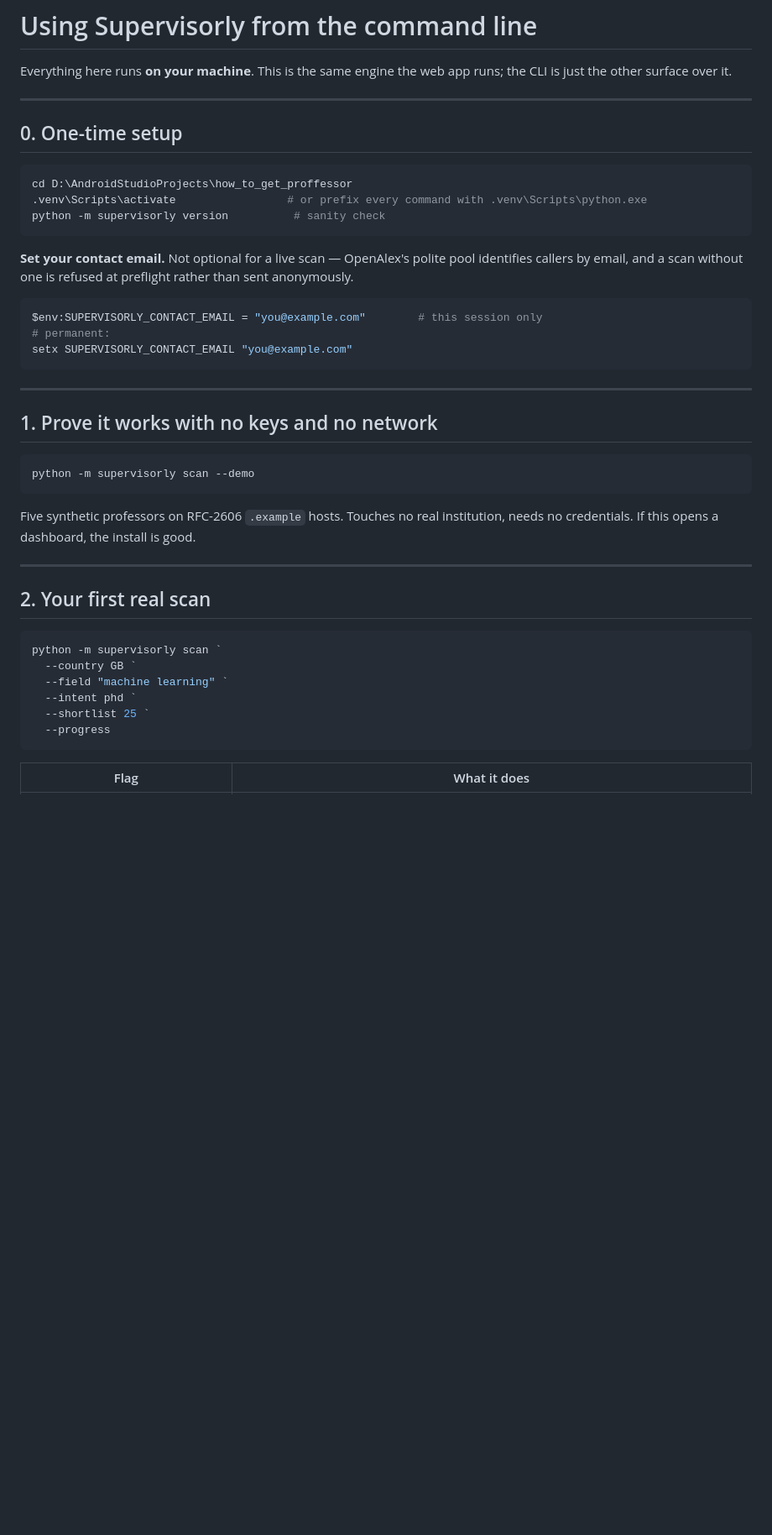
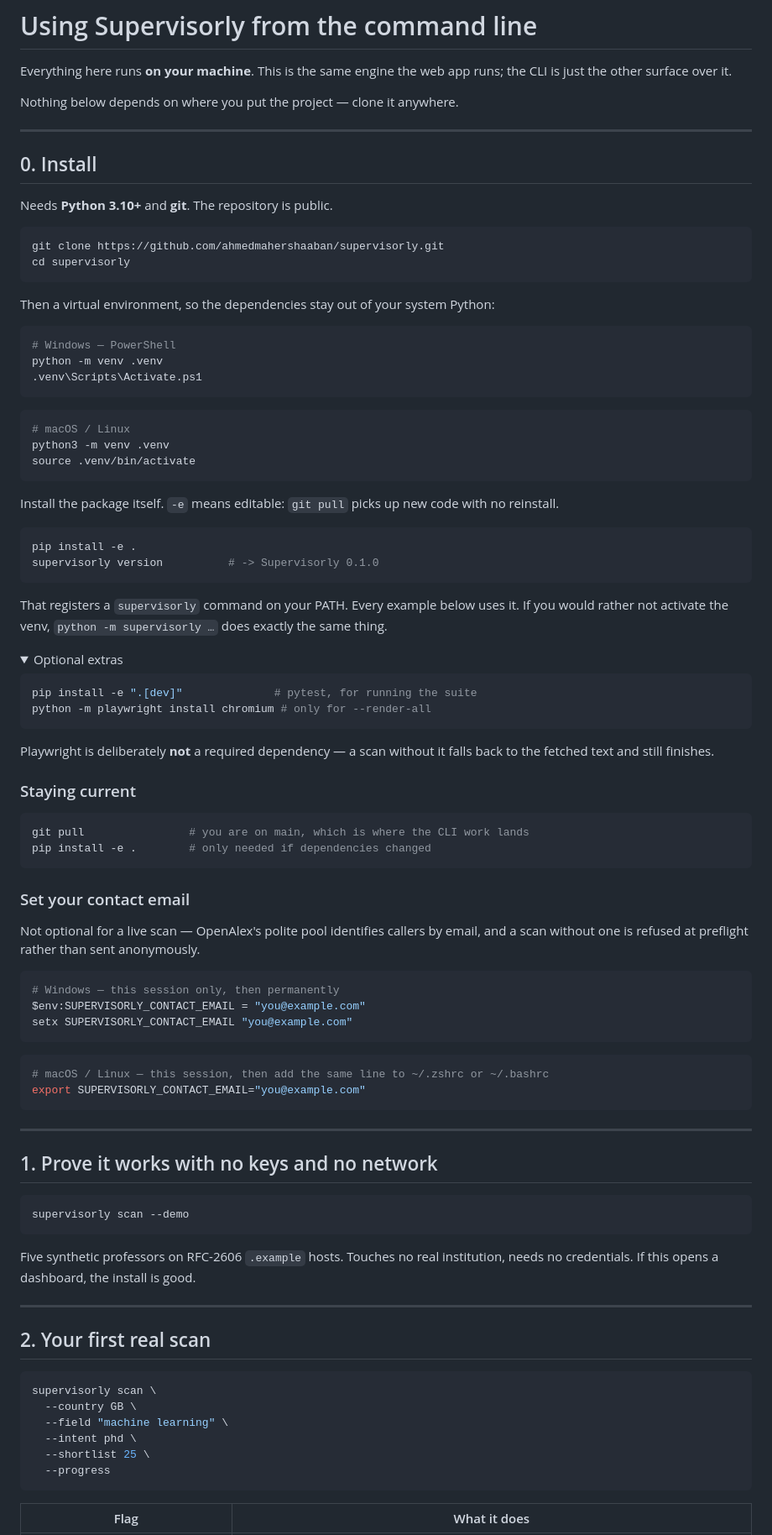
Before and after one commit to ahmedmahershaaban/supervisorly, a Markdown page: docs/CLI_RUNBOOK.md, the part around one of its changes. Shown at 84% size. Drawn GitHub-style; folded sections open; blank space fills up the shorter version.

````diff
--- a/docs/CLI_RUNBOOK.md
+++ b/docs/CLI_RUNBOOK.md
@@ -3,31 +3,84 @@
 Everything here runs **on your machine**. This is the same engine the web app runs; the CLI is
 just the other surface over it.
 
+Nothing below depends on where you put the project — clone it anywhere.
+
 ---
 
-## 0. One-time setup
+## 0. Install
+
+Needs **Python 3.10+** and **git**. The repository is public.
+
+```bash
+git clone https://github.com/ahmedmahershaaban/supervisorly.git
+cd supervisorly
+```
+
+Then a virtual environment, so the dependencies stay out of your system Python:
 
 ```powershell
-cd D:\AndroidStudioProjects\how_to_get_proffessor
-.venv\Scripts\activate                 # or prefix every command with .venv\Scripts\python.exe
-python -m supervisorly version          # sanity check
+# Windows — PowerShell
+python -m venv .venv
+.venv\Scripts\Activate.ps1
 ```
 
-**Set your contact email.** Not optional for a live scan — OpenAlex's polite pool identifies
-callers by email, and a scan without one is refused at preflight rather than sent anonymously.
+```bash
+# macOS / Linux
+python3 -m venv .venv
+source .venv/bin/activate
+```
+
+Install the package itself. `-e` means editable: `git pull` picks up new code with no reinstall.
+
+```bash
+pip install -e .
+supervisorly version          # -> Supervisorly 0.1.0
+```
+
+That registers a `supervisorly` command on your PATH. Every example below uses it. If you would
+rather not activate the venv, `python -m supervisorly …` does exactly the same thing.
+
+<details>
+<summary>Optional extras</summary>
+
+```bash
+pip install -e ".[dev]"              # pytest, for running the suite
+python -m playwright install chromium # only for --render-all
+```
+
+Playwright is deliberately **not** a required dependency — a scan without it falls back to the
+fetched text and still finishes.
+</details>
+
+### Staying current
+
+```bash
+git pull                # you are on main, which is where the CLI work lands
+pip install -e .        # only needed if dependencies changed
+```
+
+### Set your contact email
+
+Not optional for a live scan — OpenAlex's polite pool identifies callers by email, and a scan
+without one is refused at preflight rather than sent anonymously.
 
 ```powershell
-$env:SUPERVISORLY_CONTACT_EMAIL = "you@example.com"        # this session only
-# permanent:
+# Windows — this session only, then permanently
+$env:SUPERVISORLY_CONTACT_EMAIL = "you@example.com"
 setx SUPERVISORLY_CONTACT_EMAIL "you@example.com"
+```
+
+```bash
+# macOS / Linux — this session, then add the same line to ~/.zshrc or ~/.bashrc
+export SUPERVISORLY_CONTACT_EMAIL="you@example.com"
 ```
 
 ---
 
 ## 1. Prove it works with no keys and no network
 
-```powershell
-python -m supervisorly scan --demo
+```bash
+supervisorly scan --demo
 ```
 
 Five synthetic professors on RFC-2606 `.example` hosts. Touches no real institution, needs no
@@ -37,12 +90,12 @@ credentials. If this opens a dashboard, the install is good.
 
 ## 2. Your first real scan
 
-```powershell
-python -m supervisorly scan `
-  --country GB `
-  --field "machine learning" `
-  --intent phd `
-  --shortlist 25 `
+```bash
+supervisorly scan \
+  --country GB \
+  --field "machine learning" \
+  --intent phd \
+  --shortlist 25 \
   --progress
 ```
 
````
Also changed, not shown: other parts of docs/CLI_RUNBOOK.md (+53 -31 lines).
